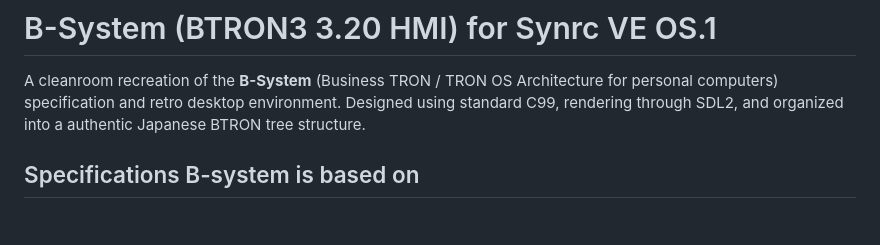
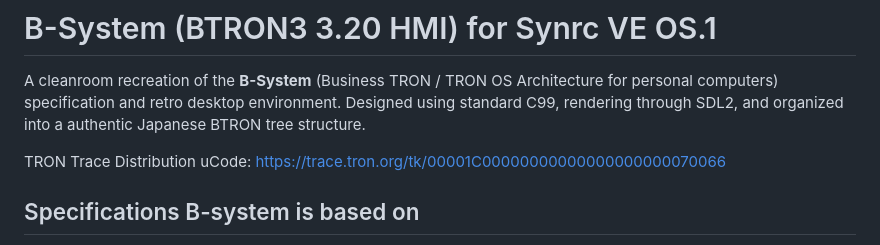
Before and after one commit to bitedits/b-tron, a Markdown page: README.md, the part around the change. GitHub-like rendering; blank space fills up the shorter version.

```diff
--- a/README.md
+++ b/README.md
@@ -3,6 +3,8 @@
 A cleanroom recreation of the **B-System** (Business TRON / TRON OS Architecture for personal computers)
 specification and retro desktop environment. Designed using standard C99, rendering through SDL2,
 and organized into a authentic Japanese BTRON tree structure.
+
+TRON Trace Distribution uCode: https://trace.tron.org/tk/00001C00000000000000000000070066
 
 ## Specifications B-system is based on
 
```
